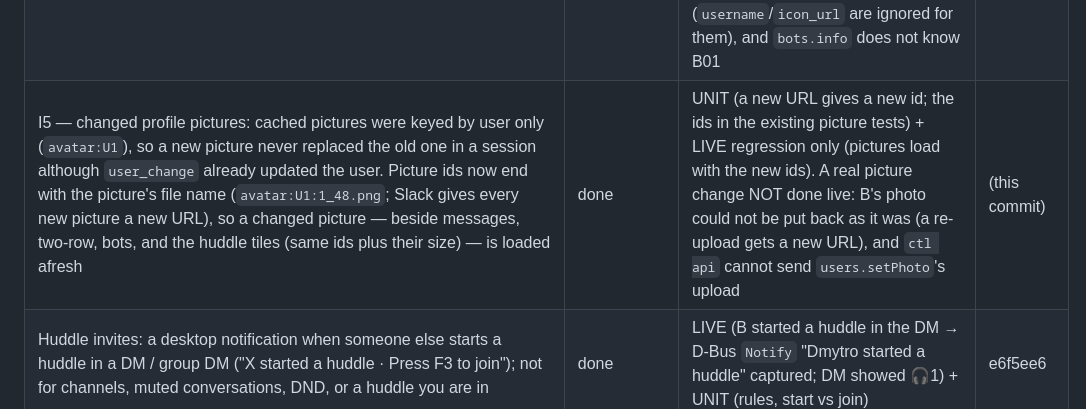
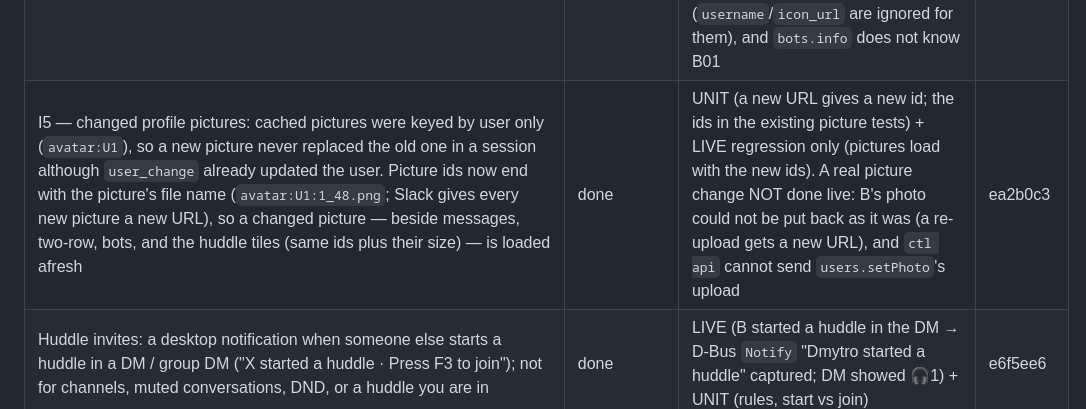
Before and after one commit to dmytrobsp/klack, a Markdown page: PROGRESS.md, the part around the change. Rendered like a GitHub page.

Commit message:
docs: PROGRESS for I5
Co-Authored-By: Claude Opus 5.5 <noreply@anthropic.com>

```diff
--- a/PROGRESS.md
+++ b/PROGRESS.md
@@ -164,7 +164,7 @@ folders, as they were then.)
 | I2 — the unread line, finished: the first message under "— new —" always starts its own author group with its header (`build_lines_range`'s `break_before`), so the line no longer splits a group headless; opening a conversation whose unread part is longer than the screen brings the line to the top (`MessagePane::jump_to_new`, set with `new_since`; the first new message is always built, like the selection; kept until the history has loaded — the first try cleared it on the "Loading…" frame, caught live) | done | LIVE (B posted 25 DMs while A was closed: on start the DM showed the red line at the top, "Dmytro 04:10" under it, "I2 unread 1…16" and "↓ 9 newer"; posts deleted) + UNIT (a one-author run of 40 split by the line with the header again, the line near the top after opening, not before the history is in, only once; without the jump the view stays at the newest) | bd1c7fb |
 | I3 — the unread line at startup: no race. `client.counts` is fetched in the same `tokio::join!` as the boot data and users (`spawn_boot`) and applied in `Net::Boot` before the sidebar is built, so the first conversation always opens with its `last_read` known; only a failed counts request leaves it (and all unread state) out | done | LIVE (B posted in #new-channel while A was closed; A started without switching away: #new-channel showed the line above B's post; post deleted) + code reading (no change) | — |
 | I4 — pictures for bots and apps: the picture beside a message is its author's, else the icon the message carries — `bot_profile.icons` (apps) or `icons` (webhook-style posts), 48 px or, for two-row pictures, 72+ px — under the same rules as profile pictures (Slack's CDN only, cached as `avatar:bot:<bot id>`); SVG pictures (the Slack system user's `slack_logo_mark.svg`) are skipped, so they show initials instead of failing to decode. `Message` now keeps `icons` | done | UNIT (an app message in Slack's documented `bot_profile` shape, a webhook post with `icons`, third-party and emoji-only icons ignored, the testbed's real system message without icons; SVG rejected) + LIVE only for the fallback: as B, the "Slack" DM's system message (USLACK, bot B01, SVG picture) shows "SL" initials; B's unread state there restored afterwards. A real app picture NOT seen live: the test accounts cannot post as a bot without installing an app (`username`/`icon_url` are ignored for them), and `bots.info` does not know B01 | df26c98 |
-| I5 — changed profile pictures: cached pictures were keyed by user only (`avatar:U1`), so a new picture never replaced the old one in a session although `user_change` already updated the user. Picture ids now end with the picture's file name (`avatar:U1:1_48.png`; Slack gives every new picture a new URL), so a changed picture — beside messages, two-row, bots, and the huddle tiles (same ids plus their size) — is loaded afresh | done | UNIT (a new URL gives a new id; the ids in the existing picture tests) + LIVE regression only (pictures load with the new ids). A real picture change NOT done live: B's photo could not be put back as it was (a re-upload gets a new URL), and `ctl api` cannot send `users.setPhoto`'s upload | (this commit) |
+| I5 — changed profile pictures: cached pictures were keyed by user only (`avatar:U1`), so a new picture never replaced the old one in a session although `user_change` already updated the user. Picture ids now end with the picture's file name (`avatar:U1:1_48.png`; Slack gives every new picture a new URL), so a changed picture — beside messages, two-row, bots, and the huddle tiles (same ids plus their size) — is loaded afresh | done | UNIT (a new URL gives a new id; the ids in the existing picture tests) + LIVE regression only (pictures load with the new ids). A real picture change NOT done live: B's photo could not be put back as it was (a re-upload gets a new URL), and `ctl api` cannot send `users.setPhoto`'s upload | ea2b0c3 |
 | Huddle invites: a desktop notification when someone else starts a huddle in a DM / group DM ("X started a huddle · Press F3 to join"); not for channels, muted conversations, DND, or a huddle you are in | done | LIVE (B started a huddle in the DM → D-Bus `Notify` "Dmytro started a huddle" captured; DM showed 🎧1) + UNIT (rules, start vs join) | e6f5ee6 |
 | Audio device selection: `SLACKTUI_AUDIO_INPUT` / `SLACKTUI_AUDIO_OUTPUT` match a device id or name (case-insensitive part); a named device that is missing is an error, never a fallback; `ctl audio-devices` lists `<id> — <name>` | done | LIVE (listing; `SLACKTUI_AUDIO_OUTPUT=nonexistent-device` → call bar "no sound: no output device matching…", no playback stream created) + UNIT (matching) | 4f91f03 |
 | Huddles in the TUI: F3 joins/starts the current conversation's huddle (`rooms.join`) or leaves; joins **muted** (the microphone is opened only while unmuted); F4 mute/unmute (AUDIO_CONTROL); call bar with participants, speaking 🔊 and muted 🔇; the meeting mix plays on the default output (cpal, resampled); sidebar shows `🎧N` on conversations with an active huddle (live `sh_room_join/leave/update`) | done | LIVE (B started a huddle in #social with a 440 Hz tone → `🎧1` appeared in A's sidebar; F3 joined: call bar listed B speaking and A muted; slacktui's own PipeWire playback stream carried the tone, −29.8 dB at 440 Hz vs −77.5 dB at 2 kHz; B's roster showed A `muted: true`; F3 left and B's roster dropped A) + UNIT (resampler, mixdown, roster rules, huddle tracking). **Microphone capture NOT verified live** (not recording the user's room); the send path itself is verified with `ctl huddle-media --tone`. | 885e712 |
```
